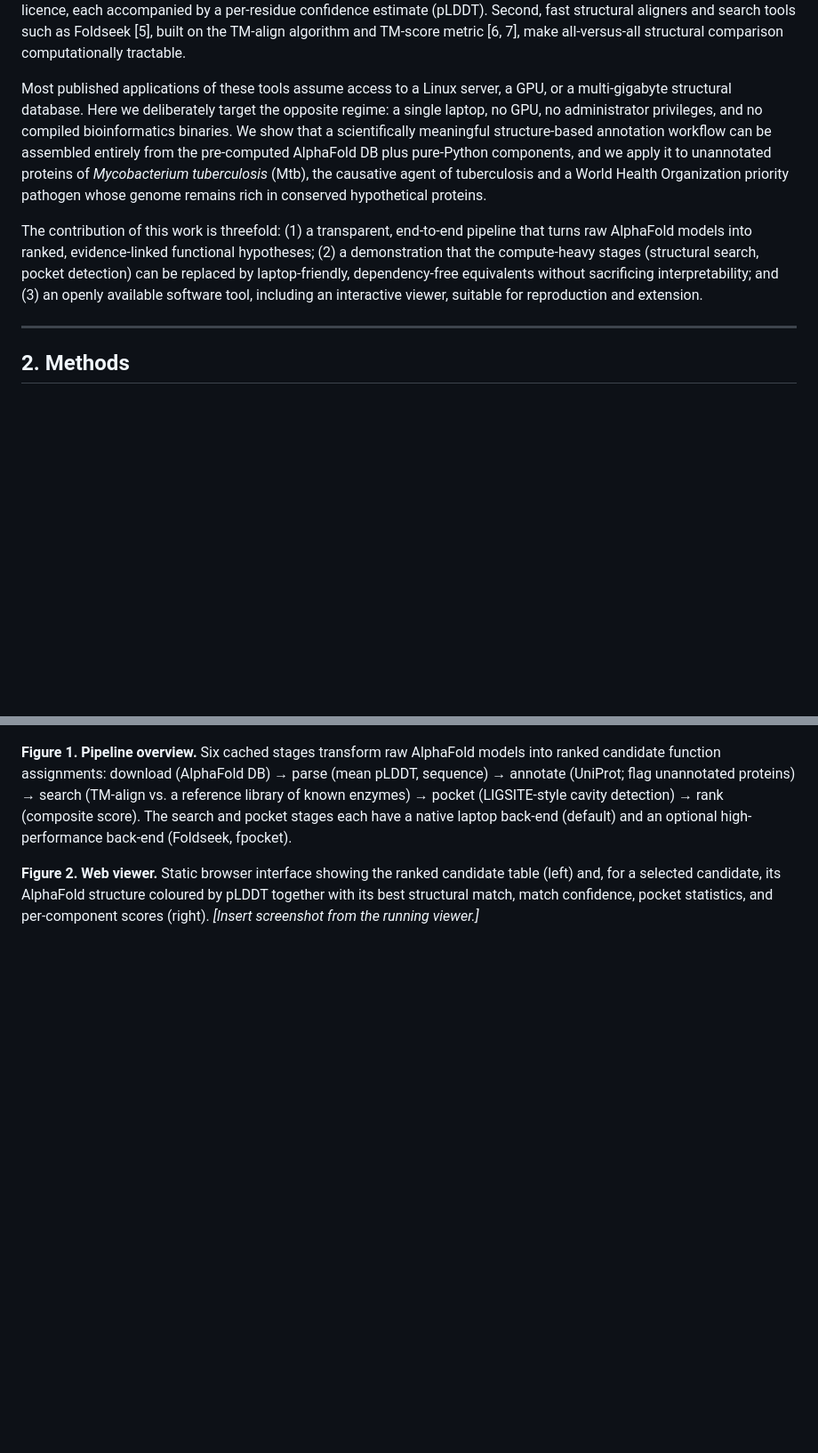
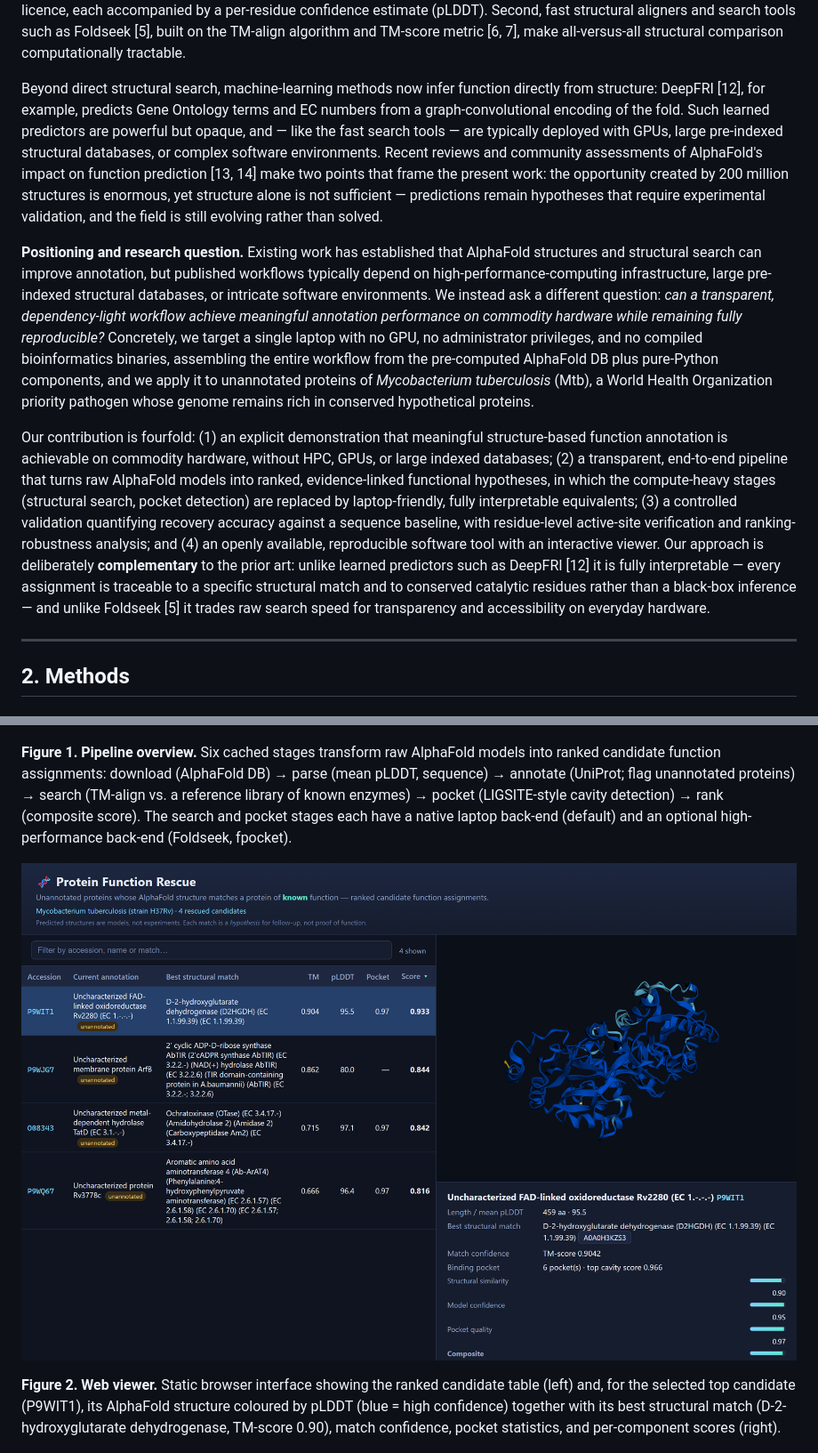
Before and after one commit to kenyamabro/protein-function-rescue, a Markdown page: paper/protein_function_rescue.md, 2 parts joined by grey strips. Shown at 89% size. GitHub-like rendering; pictures changed too: paper/figures/fig2_viewer.png (added); blank space fills up the shorter version.

```diff
--- a/paper/protein_function_rescue.md
+++ b/paper/protein_function_rescue.md
@@ -70,19 +70,36 @@ confidence estimate (pLDDT). Second, fast structural aligners and search tools s
 built on the TM-align algorithm and TM-score metric [6, 7], make all-versus-all structural comparison
 computationally tractable.
 
-Most published applications of these tools assume access to a Linux server, a GPU, or a multi-gigabyte
-structural database. Here we deliberately target the opposite regime: a single laptop, no GPU, no
-administrator privileges, and no compiled bioinformatics binaries. We show that a scientifically
-meaningful structure-based annotation workflow can be assembled entirely from the pre-computed
-AlphaFold DB plus pure-Python components, and we apply it to unannotated proteins of *Mycobacterium
-tuberculosis* (Mtb), the causative agent of tuberculosis and a World Health Organization priority
-pathogen whose genome remains rich in conserved hypothetical proteins.
+Beyond direct structural search, machine-learning methods now infer function directly from structure:
+DeepFRI [12], for example, predicts Gene Ontology terms and EC numbers from a graph-convolutional
+encoding of the fold. Such learned predictors are powerful but opaque, and — like the fast search
+tools — are typically deployed with GPUs, large pre-indexed structural databases, or complex software
+environments. Recent reviews and community assessments of AlphaFold's impact on function prediction
+[13, 14] make two points that frame the present work: the opportunity created by 200 million structures
+is enormous, yet structure alone is not sufficient — predictions remain hypotheses that require
+experimental validation, and the field is still evolving rather than solved.
 
-The contribution of this work is threefold: (1) a transparent, end-to-end pipeline that turns raw
-AlphaFold models into ranked, evidence-linked functional hypotheses; (2) a demonstration that the
-compute-heavy stages (structural search, pocket detection) can be replaced by laptop-friendly,
-dependency-free equivalents without sacrificing interpretability; and (3) an openly available software
-tool, including an interactive viewer, suitable for reproduction and extension.
+**Positioning and research question.** Existing work has established that AlphaFold structures and
+structural search can improve annotation, but published workflows typically depend on
+high-performance-computing infrastructure, large pre-indexed structural databases, or intricate software
+environments. We instead ask a different question: *can a transparent, dependency-light workflow achieve
+meaningful annotation performance on commodity hardware while remaining fully reproducible?* Concretely,
+we target a single laptop with no GPU, no administrator privileges, and no compiled bioinformatics
+binaries, assembling the entire workflow from the pre-computed AlphaFold DB plus pure-Python components,
+and we apply it to unannotated proteins of *Mycobacterium tuberculosis* (Mtb), a World Health
+Organization priority pathogen whose genome remains rich in conserved hypothetical proteins.
+
+Our contribution is fourfold: (1) an explicit demonstration that meaningful structure-based function
+annotation is achievable on commodity hardware, without HPC, GPUs, or large indexed databases; (2) a
+transparent, end-to-end pipeline that turns raw AlphaFold models into ranked, evidence-linked functional
+hypotheses, in which the compute-heavy stages (structural search, pocket detection) are replaced by
+laptop-friendly, fully interpretable equivalents; (3) a controlled validation quantifying recovery
+accuracy against a sequence baseline, with residue-level active-site verification and ranking-robustness
+analysis; and (4) an openly available, reproducible software tool with an interactive viewer. Our
+approach is deliberately **complementary** to the prior art: unlike learned predictors such as DeepFRI
+[12] it is fully interpretable — every assignment is traceable to a specific structural match and to
+conserved catalytic residues rather than a black-box inference — and unlike Foldseek [5] it trades raw
+search speed for transparency and accessibility on everyday hardware.
 
 ---
 
@@ -535,10 +552,12 @@ flag unannotated proteins) → search (TM-align vs. a reference library of known
 (LIGSITE-style cavity detection) → rank (composite score). The search and pocket stages each have a
 native laptop back-end (default) and an optional high-performance back-end (Foldseek, fpocket).
 
-**Figure 2. Web viewer.** Static browser interface showing the ranked candidate table (left) and, for a
-selected candidate, its AlphaFold structure coloured by pLDDT together with its best structural match,
-match confidence, pocket statistics, and per-component scores (right).
-*[Insert screenshot from the running viewer.]*
+![Web viewer](figures/fig2_viewer.png)
+
+**Figure 2. Web viewer.** Static browser interface showing the ranked candidate table (left) and, for
+the selected top candidate (P9WIT1), its AlphaFold structure coloured by pLDDT (blue = high confidence)
+together with its best structural match (D-2-hydroxyglutarate dehydrogenase, TM-score 0.90), match
+confidence, pocket statistics, and per-component scores (right).
 
 ![Leave-one-out function recovery](../benchmark/results/figures/fig_ec_accuracy.png)
 
```
Also changed, not shown: other parts of paper/protein_function_rescue.md (+58 -0 lines), 4 other files.
